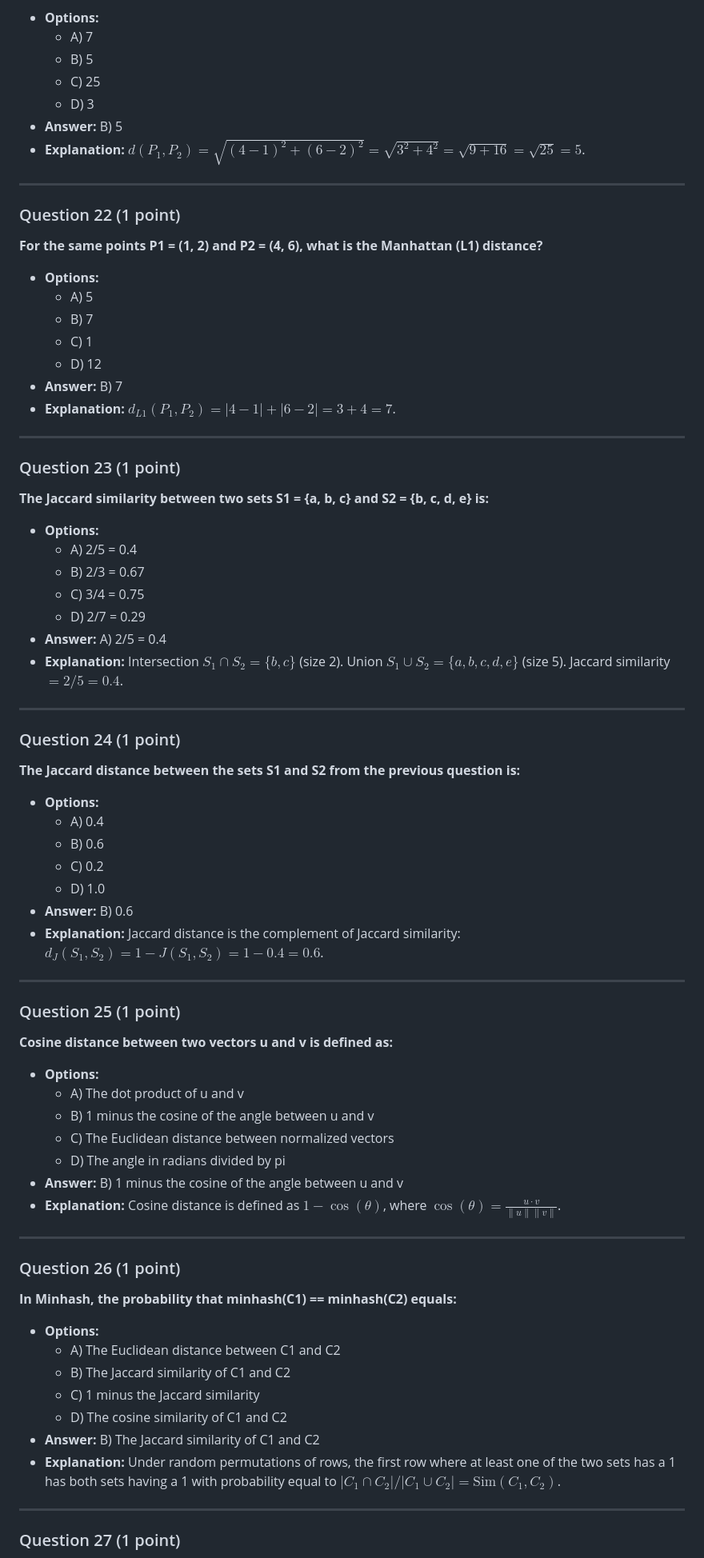
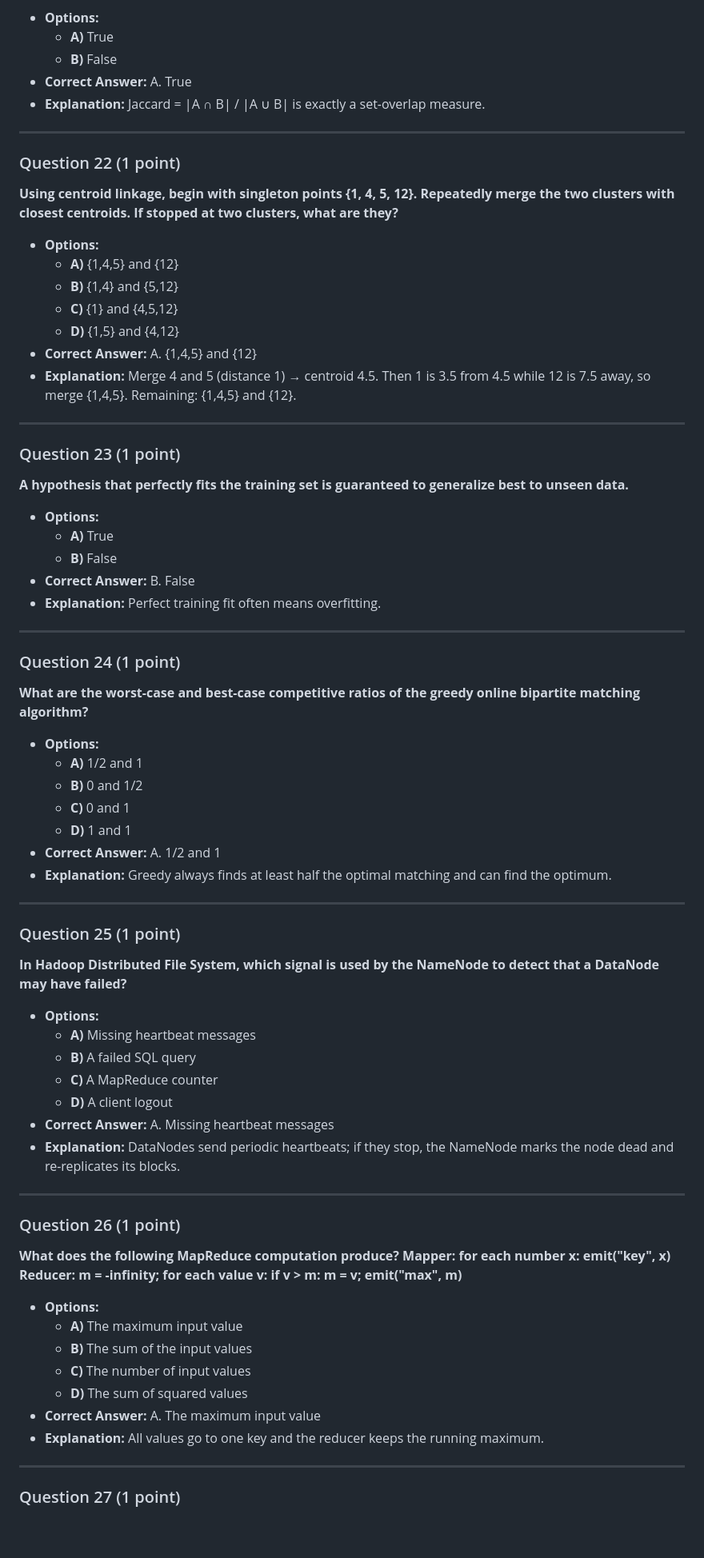
Before and after one commit to vayllon301/Lewis-Quiz, a Markdown page: DATA_51000_practice_final_exam_solutions.md, the part around one of its changes. Shown at 80% size. Drawn GitHub-style; blank space fills up the shorter version.

Commit message:
fix: sincronizar respuestas y soluciones del Practice Final Exam con el documento oficial

```diff
--- a/DATA_51000_practice_final_exam_solutions.md
+++ b/DATA_51000_practice_final_exam_solutions.md
@@ -258,70 +324,78 @@ U3    ?    4    1
 - **Options:**
-  - A) 7
-  - B) 5
-  - C) 25
-  - D) 3
-- **Answer:** B) 5
-- **Explanation:** $d(P_1, P_2) = \sqrt{(4 - 1)^2 + (6 - 2)^2} = \sqrt{3^2 + 4^2} = \sqrt{9 + 16} = \sqrt{25} = 5$.
+  - **A)** True
+  - **B)** False
+- **Correct Answer:** A. True
+- **Explanation:** Jaccard = |A ∩ B| / |A ∪ B| is exactly a set-overlap measure.
 
 ---
 
 ### Question 22 (1 point)
-**For the same points P1 = (1, 2) and P2 = (4, 6), what is the Manhattan (L1) distance?**
+
+**Using centroid linkage, begin with singleton points {1, 4, 5, 12}. Repeatedly merge the two clusters with closest centroids. If stopped at two clusters, what are they?**
+
 - **Options:**
-  - A) 5
-  - B) 7
-  - C) 1
-  - D) 12
-- **Answer:** B) 7
-- **Explanation:** $d_{L1}(P_1, P_2) = |4 - 1| + |6 - 2| = 3 + 4 = 7$.
+  - **A)** {1,4,5} and {12}
+  - **B)** {1,4} and {5,12}
+  - **C)** {1} and {4,5,12}
+  - **D)** {1,5} and {4,12}
+- **Correct Answer:** A. {1,4,5} and {12}
+- **Explanation:** Merge 4 and 5 (distance 1) → centroid 4.5. Then 1 is 3.5 from 4.5 while 12 is 7.5 away, so merge {1,4,5}. Remaining: {1,4,5} and {12}.
 
 ---
 
 ### Question 23 (1 point)
-**The Jaccard similarity between two sets S1 = {a, b, c} and S2 = {b, c, d, e} is:**
+
+**A hypothesis that perfectly fits the training set is guaranteed to generalize best to unseen data.**
+
 - **Options:**
-  - A) 2/5 = 0.4
-  - B) 2/3 = 0.67
-  - C) 3/4 = 0.75
-  - D) 2/7 = 0.29
-- **Answer:** A) 2/5 = 0.4
-- **Explanation:** Intersection $S_1 \cap S_2 = \{b, c\}$ (size 2). Union $S_1 \cup S_2 = \{a, b, c, d, e\}$ (size 5). Jaccard similarity $= 2 / 5 = 0.4$.
+  - **A)** True
+  - **B)** False
+- **Correct Answer:** B. False
+- **Explanation:** Perfect training fit often means overfitting.
 
 ---
 
 ### Question 24 (1 point)
-**The Jaccard distance between the sets S1 and S2 from the previous question is:**
+
+**What are the worst-case and best-case competitive ratios of the greedy online bipartite matching algorithm?**
+
 - **Options:**
-  - A) 0.4
-  - B) 0.6
-  - C) 0.2
-  - D) 1.0
-- **Answer:** B) 0.6
-- **Explanation:** Jaccard distance is the complement of Jaccard similarity: $d_J(S_1, S_2) = 1 - J(S_1, S_2) = 1 - 0.4 = 0.6$.
+  - **A)** 1/2 and 1
+  - **B)** 0 and 1/2
+  - **C)** 0 and 1
+  - **D)** 1 and 1
+- **Correct Answer:** A. 1/2 and 1
+- **Explanation:** Greedy always finds at least half the optimal matching and can find the optimum.
 
 ---
 
 ### Question 25 (1 point)
-**Cosine distance between two vectors u and v is defined as:**
+
+**In Hadoop Distributed File System, which signal is used by the NameNode to detect that a DataNode may have failed?**
+
 - **Options:**
-  - A) The dot product of u and v
-  - B) 1 minus the cosine of the angle between u and v
-  - C) The Euclidean distance between normalized vectors
-  - D) The angle in radians divided by pi
-- **Answer:** B) 1 minus the cosine of the angle between u and v
-- **Explanation:** Cosine distance is defined as $1 - \cos(\theta)$, where $\cos(\theta) = \frac{u \cdot v}{\|u\| \|v\|}$.
+  - **A)** Missing heartbeat messages
+  - **B)** A failed SQL query
+  - **C)** A MapReduce counter
+  - **D)** A client logout
+- **Correct Answer:** A. Missing heartbeat messages
+- **Explanation:** DataNodes send periodic heartbeats; if they stop, the NameNode marks the node dead and re-replicates its blocks.
 
 ---
 
 ### Question 26 (1 point)
-**In Minhash, the probability that minhash(C1) == minhash(C2) equals:**
+
+**What does the following MapReduce computation produce?
+Mapper: for each number x: emit("key", x)
+Reducer: m = -infinity; for each value v: if v > m: m = v; emit("max", m)**
+
 - **Options:**
-  - A) The Euclidean distance between C1 and C2
-  - B) The Jaccard similarity of C1 and C2
-  - C) 1 minus the Jaccard similarity
-  - D) The cosine similarity of C1 and C2
-- **Answer:** B) The Jaccard similarity of C1 and C2
-- **Explanation:** Under random permutations of rows, the first row where at least one of the two sets has a 1 has both sets having a 1 with probability equal to $|C_1 \cap C_2| / |C_1 \cup C_2| = \text{Sim}(C_1, C_2)$.
+  - **A)** The maximum input value
+  - **B)** The sum of the input values
+  - **C)** The number of input values
+  - **D)** The sum of squared values
+- **Correct Answer:** A. The maximum input value
+- **Explanation:** All values go to one key and the reducer keeps the running maximum.
 
 ---
 
```
Also changed, not shown: other parts of DATA_51000_practice_final_exam_solutions.md (+339 -264 lines).
